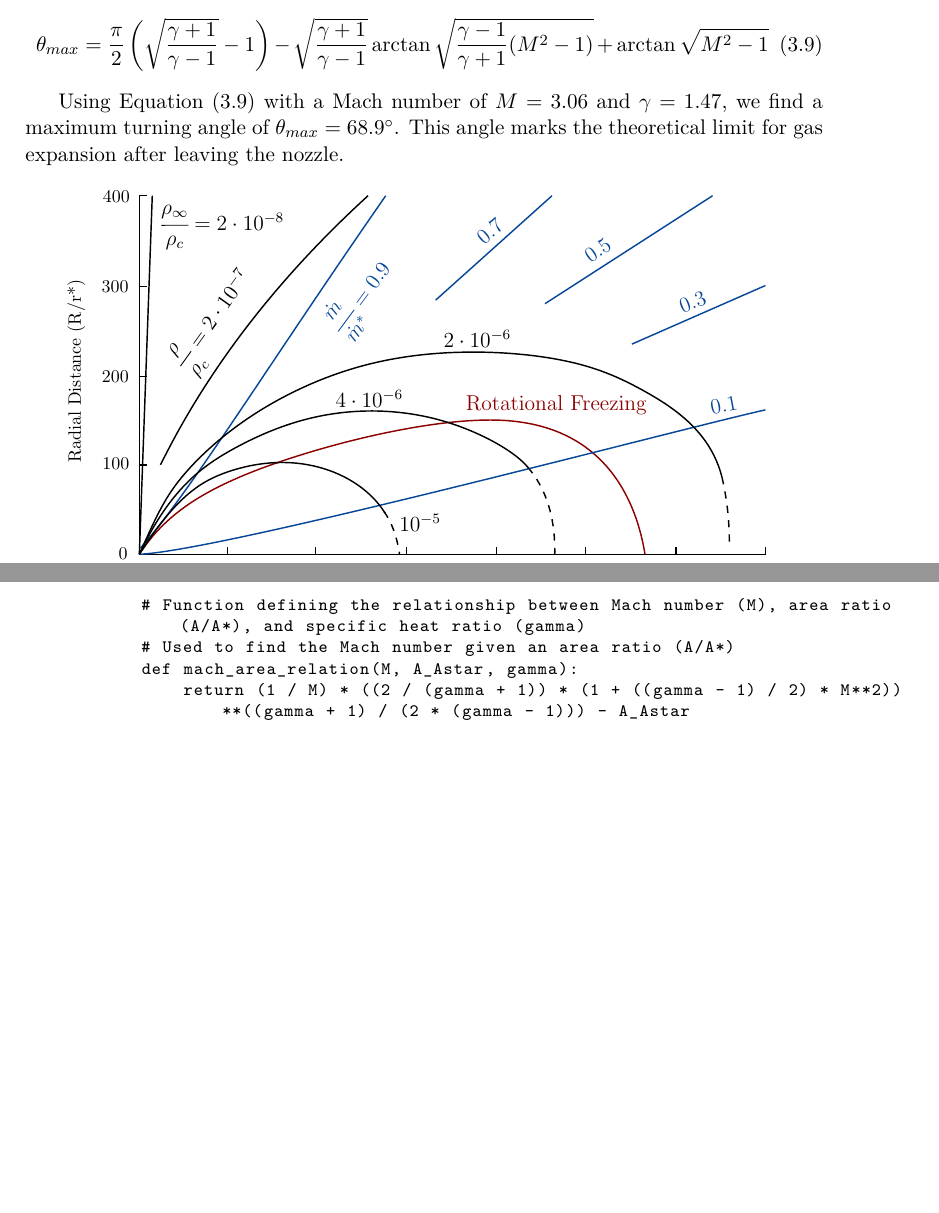
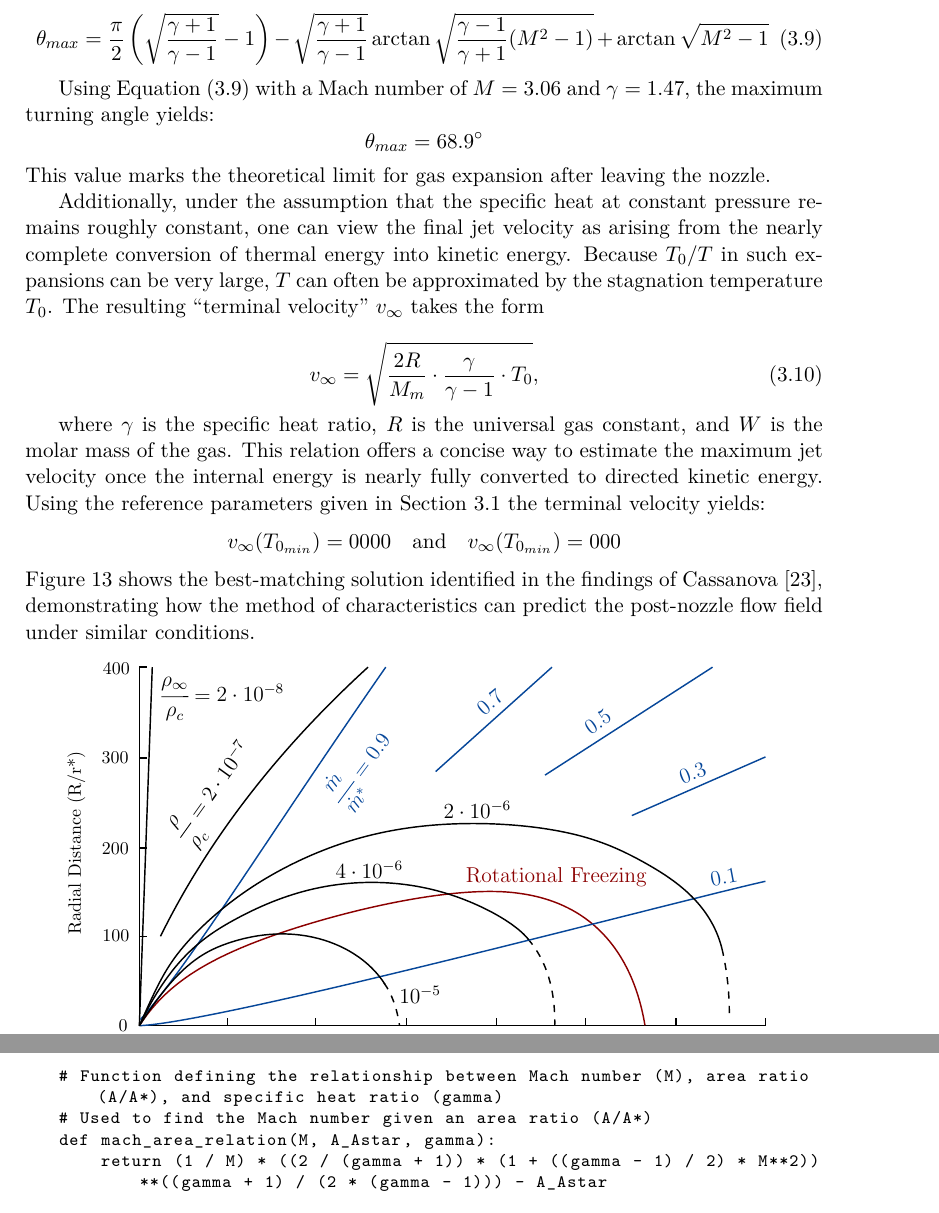
Before and after one commit to kronberger-droid/Thesis-Latex-Source, a LaTeX document (main.tex, which reads src/03_analytical-work/under_expanded_plume_outlet.tex): two parts of pages 40 and 59 of 61 before the commit and two parts of pages 40 and 58 of 60 after it, joined at a grey line, cut so that both start at the same text, the shorter picture padded with empty space. Compiled offline with XeLaTeX.

Commit message:
finalize 3.6

```diff
--- a/src/03_analytical-work/under_expanded_plume_outlet.tex
+++ b/src/03_analytical-work/under_expanded_plume_outlet.tex
@@ -27,8 +27,26 @@ Hence, more advanced modeling approaches are required.
 			\label{eq:max-turning-angle}
 		\end{equation}
 
-		Using Equation \eqref{eq:max-turning-angle} with a Mach number of $M = 3.06$ and $\gamma = 1.47$, we find a maximum turning angle of $\theta_{max} = 68.9^\circ$.
-		This angle marks the theoretical limit for gas expansion after leaving the nozzle.
+		Using Equation \eqref{eq:max-turning-angle} with a Mach number of $M=3.06$ and $\gamma=1.47$, the maximum turning angle yields:
+		$$
+			\theta_{max} = 68.9^\circ
+		$$
+		This value marks the theoretical limit for gas expansion after leaving the nozzle.
+
+		Additionally, under the assumption that the specific heat at constant pressure remains roughly constant, one can view the final jet velocity as arising from the nearly complete conversion of thermal energy into kinetic energy.
+		Because $T_0 / T$ in such expansions can be very large, $T$ can often be approximated by the stagnation temperature $T_0$.
+		The resulting “terminal velocity” $v_{\infty}$ takes the form
+
+		\begin{equation}
+			v_{\infty} = \sqrt{\frac{2R}{M_m} \cdot \frac{\gamma}{\gamma - 1} \cdot T_0},
+		\end{equation}
+
+		where $\gamma$ is the specific heat ratio, $R$ is the universal gas constant, and $W$ is the molar mass of the gas. This relation offers a concise way to estimate the maximum jet velocity once the internal energy is nearly fully converted to directed kinetic energy.
+		Using the reference parameters given in Section~\ref{sec:geometry} the terminal velocity yields:
+		$$
+			v_\infty(T_{0_{min}}) = 0000 \quad \text{and} \quad v_\infty(T_{0_{min}}) = 000
+		$$
+		Figure~\ref{fig:velocity-distribution-reduced} shows the best-matching solution identified in the findings of Cassanova \cite{Cassanova1965}, demonstrating how the method of characteristics can predict the post-nozzle flow field under similar conditions.
 
 		\begin{figure}[H]
 			\centering
```
Also changed, not shown: main.tex (+0 -1 lines), README.md, main.pdf, src/03_analytical-work/under_expanded_plume_outlet.tex (1 more changed lines).
